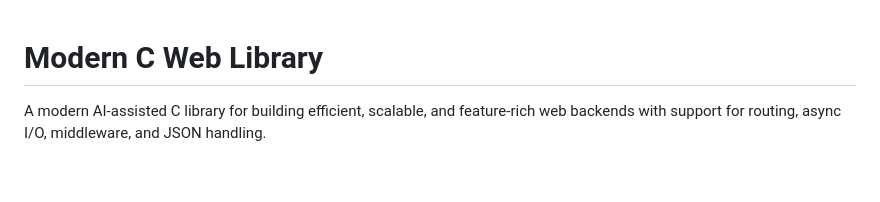
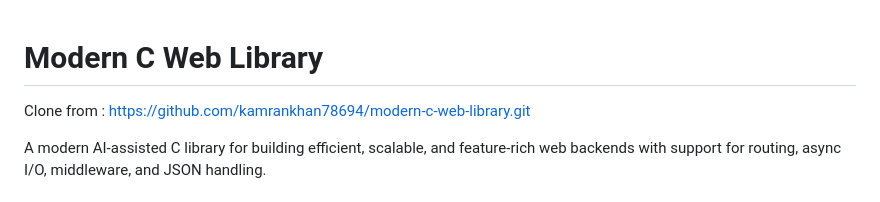
Before and after one commit to kamrankhan78694/modern-c-web-library, a Markdown page: README.md, the part around the change. Drawn GitHub-style; blank space fills up the shorter version.

Commit message:
Add clone URL to README

```diff
--- a/README.md
+++ b/README.md
@@ -1,4 +1,6 @@
 # Modern C Web Library
+
+Clone from : https://github.com/kamrankhan78694/modern-c-web-library.git
 
 A modern AI-assisted C library for building efficient, scalable, and feature-rich web backends with support for routing, async I/O, middleware, and JSON handling.
 
```
